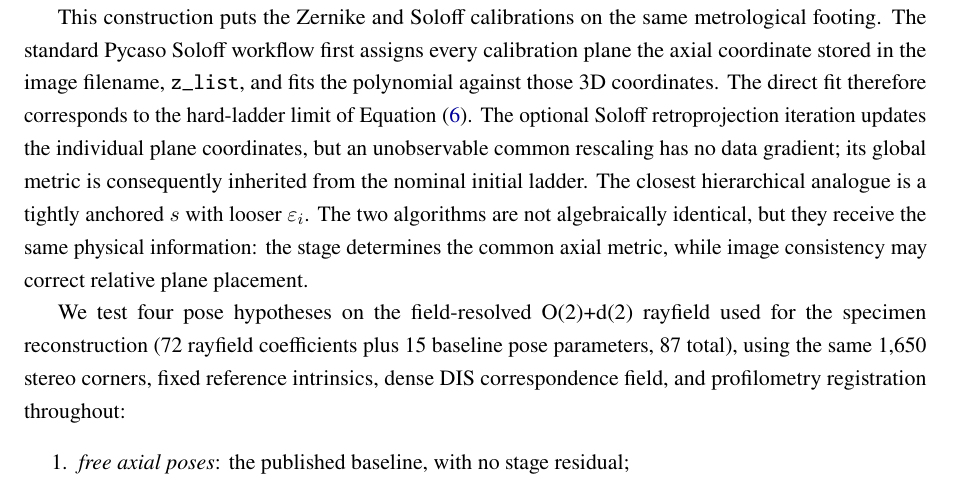
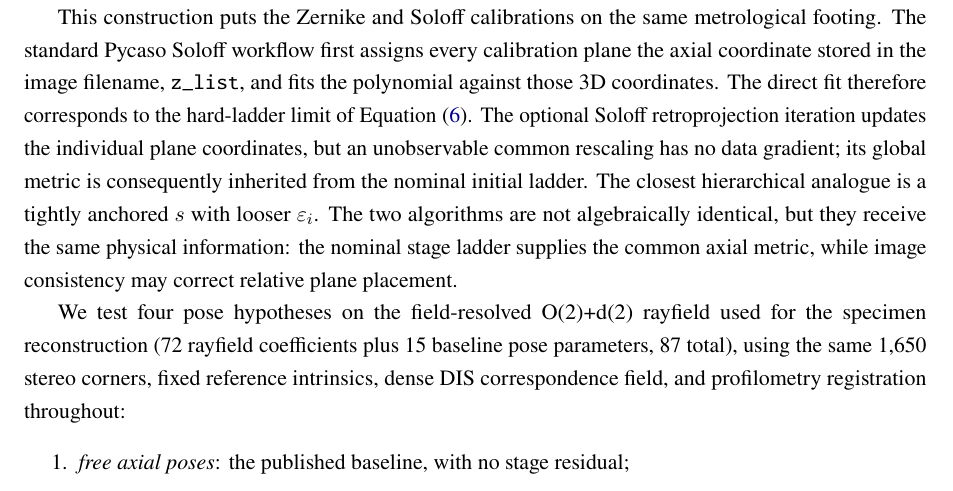
Before and after one commit to jeffwitz/StereoComplex, a LaTeX paper (paper/cmo/manuscript.tex): part of page 29 of 44, cut so that both start at the same text. Compiled offline with pdfLaTeX.

Commit message:
docs(paper): 'stage determines' -> 'nominal stage ladder supplies' axial metric
Further soften the stage-metrology language in §4.8.1, consistent with
the nominal-ladder/Soloff-equivalent framing.

Co-Authored-By: Claude <noreply@anthropic.com>

```diff
--- a/paper/cmo/manuscript.tex
+++ b/paper/cmo/manuscript.tex
@@ -842,7 +842,7 @@ The standard Pycaso Soloff workflow first assigns every calibration plane the ax
 The direct fit therefore corresponds to the hard-ladder limit of Equation~\eqref{eq:stage_prior_loss}.
 The optional Soloff retroprojection iteration updates the individual plane coordinates, but an unobservable common rescaling has no data gradient; its global metric is consequently inherited from the nominal initial ladder.
 The closest hierarchical analogue is a tightly anchored $s$ with looser $\varepsilon_i$.
-The two algorithms are not algebraically identical, but they receive the same physical information: the stage determines the common axial metric, while image consistency may correct relative plane placement.
+The two algorithms are not algebraically identical, but they receive the same physical information: the nominal stage ladder supplies the common axial metric, while image consistency may correct relative plane placement.
 
 We test four pose hypotheses on the field-resolved O(2)+d(2) rayfield used for the specimen reconstruction (72 rayfield coefficients plus 15 baseline pose parameters, 87 total), using the same 1,650 stereo corners, fixed reference intrinsics, dense DIS correspondence field, and profilometry registration throughout:
 \begin{enumerate}
```
Also changed, not shown: paper/cmo/manuscript.pdf.
